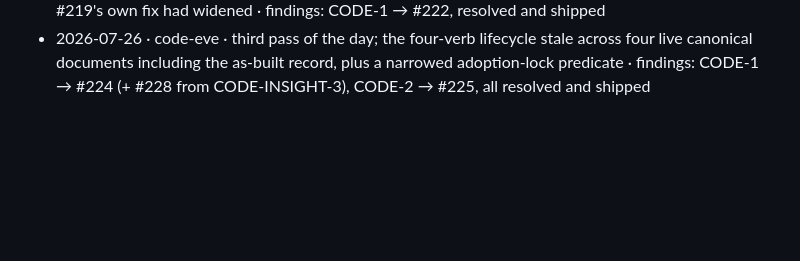
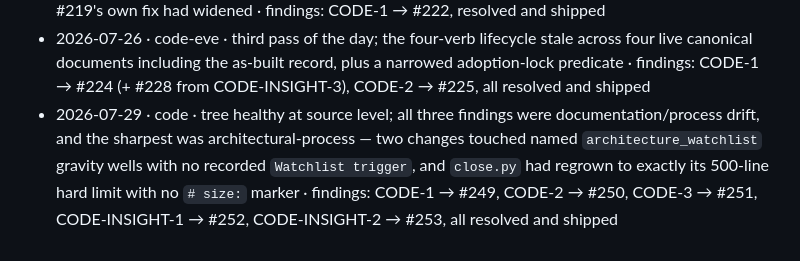
Before and after one commit to sluengen/harness, a Markdown page: assessments/LOG.md, the part around the change. Rendered like a GitHub page; blank space fills up the shorter version.

```diff
--- a/assessments/LOG.md
+++ b/assessments/LOG.md
@@ -58,3 +58,4 @@ findings referenced across the folded reports were confirmed completed/canceled.
 - 2026-07-26 · code-am · the earlier same-day pass (tick #107's idle arm), superseded the same day by the kept `2026-07-26-code-eve.md` at a moved HEAD; recorded here under an `-am` stem so the earlier pass keeps its record without colliding with the kept report — the design-verb chain's first sweep after ADR 0007 completed · findings: CODE-1/2/3 → #217/#218/#219, CODE-INSIGHT-1/2 → #220/#221, all resolved and shipped
 - 2026-07-26 · code-pm · the second same-day pass (tick #110's idle arm), superseded the same day by the kept `2026-07-26-code-eve.md` at a moved HEAD; recorded here under a `-pm` stem so the pass keeps its record without colliding with the kept report — found the four-way Typer-surface duplication #219's own fix had widened · findings: CODE-1 → #222, resolved and shipped
 - 2026-07-26 · code-eve · third pass of the day; the four-verb lifecycle stale across four live canonical documents including the as-built record, plus a narrowed adoption-lock predicate · findings: CODE-1 → #224 (+ #228 from CODE-INSIGHT-3), CODE-2 → #225, all resolved and shipped
+- 2026-07-29 · code · tree healthy at source level; all three findings were documentation/process drift, and the sharpest was architectural-process — two changes touched named `architecture_watchlist` gravity wells with no recorded `Watchlist trigger`, and `close.py` had regrown to exactly its 500-line hard limit with no `# size:` marker · findings: CODE-1 → #249, CODE-2 → #250, CODE-3 → #251, CODE-INSIGHT-1 → #252, CODE-INSIGHT-2 → #253, all resolved and shipped
```
Also changed, not shown: assessments/2026-07-29-code.md (deleted, +0 -83 lines), assessments/2026-08-01-code.md (added, +51 -0 lines).
